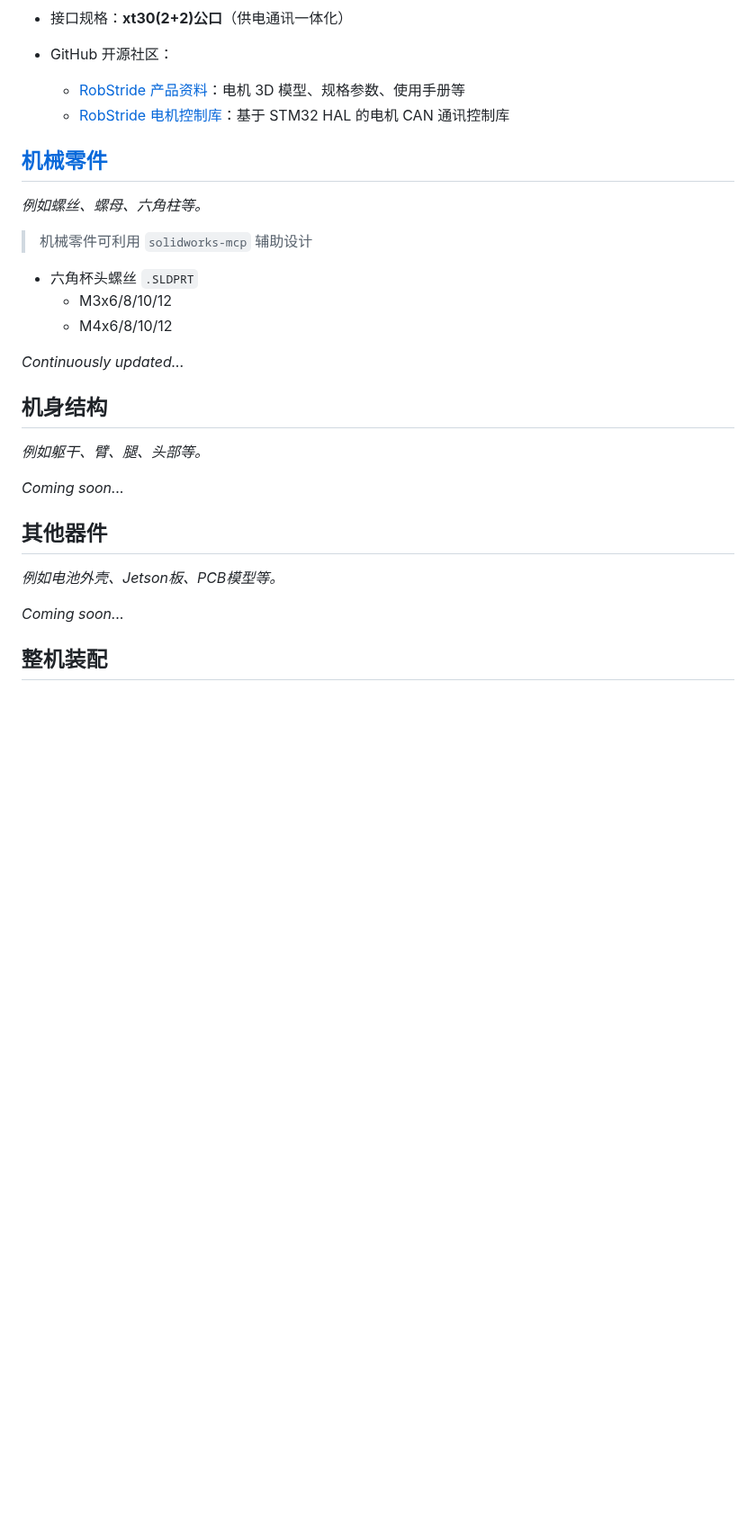
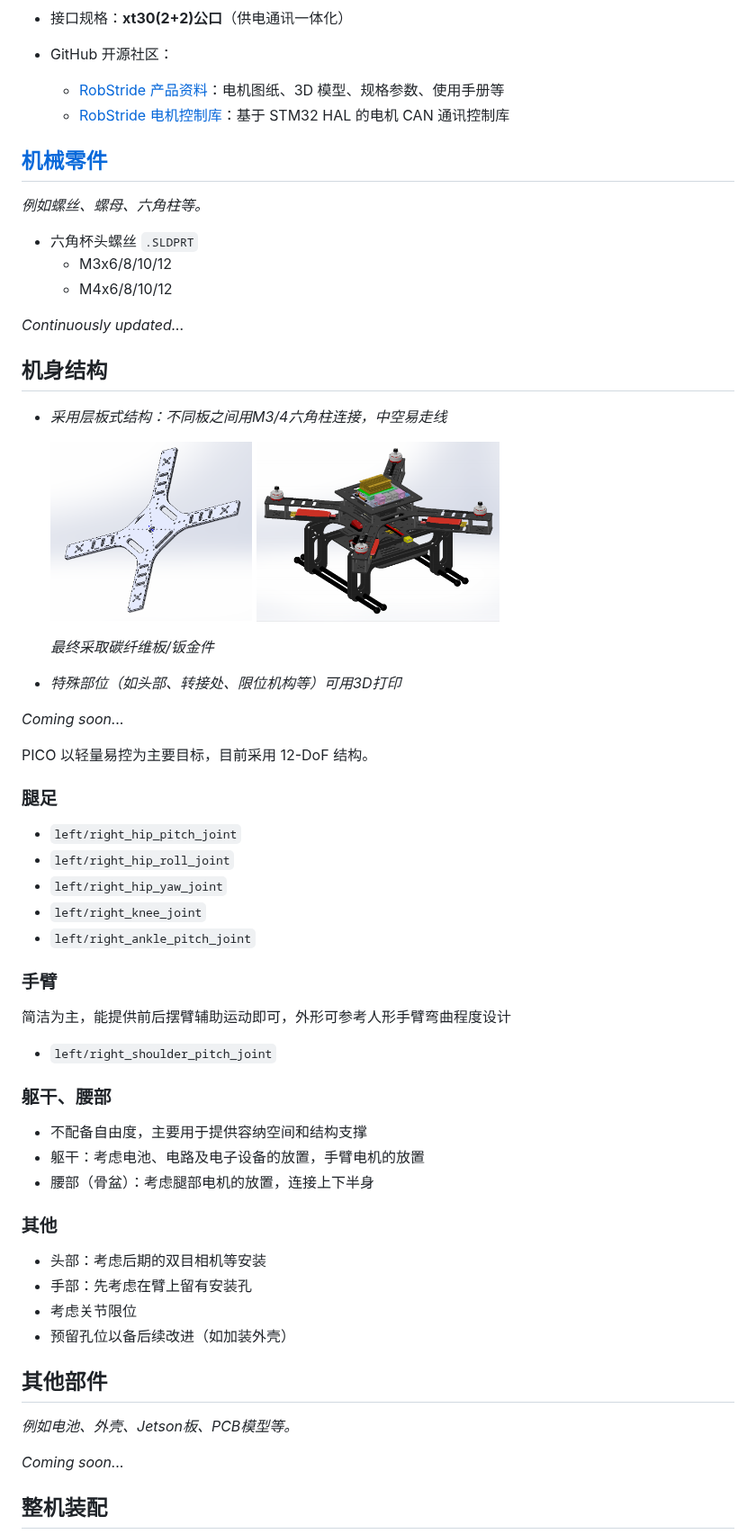
Before and after one commit to pico-humanoid/pico-mechanism, a Markdown page: README.md, the part around one of its changes. Shown at 90% size. Drawn GitHub-style; pictures changed too: assets/ref_1.png (added), assets/ref_2.png (added); blank space fills up the shorter version.

Commit message:
完善 README 机身结构方案与其他部件描述

```diff
--- a/README.md
+++ b/README.md
@@ -24,14 +24,12 @@
 - 接口规格：**xt30(2+2)公口**（供电通讯一体化）
 
 - GitHub 开源社区：
-    - [RobStride 产品资料](https://github.com/RobStride/Product_Information "进入GitHub仓库")：电机 3D 模型、规格参数、使用手册等
+    - [RobStride 产品资料](https://github.com/RobStride/Product_Information "进入GitHub仓库")：电机图纸、3D 模型、规格参数、使用手册等
     - [RobStride 电机控制库](https://github.com/RobStride/RobStrideSPC "进入GitHub仓库")：基于 STM32 HAL 的电机 CAN 通讯控制库
 
 ## [机械零件](Part/ "进入 Part/")
 
 *例如螺丝、螺母、六角柱等。*
-
-> 机械零件可利用 `solidworks-mcp` 辅助设计
 
 - 六角杯头螺丝 `.SLDPRT`
     - M3x6/8/10/12
@@ -41,13 +39,48 @@
 
 ## 机身结构
 
-*例如躯干、臂、腿、头部等。*
+- *采用层板式结构：不同板之间用M3/4六角柱连接，中空易走线*
+
+    <img src="assets/ref_1.png" alt="RS-00 关节电机" height="200">
+    <img src="assets/ref_2.png" alt="RS-00 关节电机" height="200">
+
+    *最终采取碳纤维板/钣金件*
+- *特殊部位（如头部、转接处、限位机构等）可用3D打印*
 
 *Coming soon...*
 
-## 其他器件
+PICO 以轻量易控为主要目标，目前采用 12-DoF 结构。
 
-*例如电池外壳、Jetson板、PCB模型等。*
+### 腿足
+
+- `left/right_hip_pitch_joint`
+- `left/right_hip_roll_joint`
+- `left/right_hip_yaw_joint`
+- `left/right_knee_joint`
+- `left/right_ankle_pitch_joint`
+
+### 手臂
+
+简洁为主，能提供前后摆臂辅助运动即可，外形可参考人形手臂弯曲程度设计
+- `left/right_shoulder_pitch_joint`
+
+### 躯干、腰部
+
+- 不配备自由度，主要用于提供容纳空间和结构支撑
+- 躯干：考虑电池、电路及电子设备的放置，手臂电机的放置
+- 腰部（骨盆）：考虑腿部电机的放置，连接上下半身
+
+### 其他
+
+- 头部：考虑后期的双目相机等安装
+- 手部：先考虑在臂上留有安装孔
+- 考虑关节限位
+- 预留孔位以备后续改进（如加装外壳）
+
+
+## 其他部件
+
+*例如电池、外壳、Jetson板、PCB模型等。*
 
 *Coming soon...*
 
```
Also changed, not shown: other parts of README.md (+1 -1 lines).
